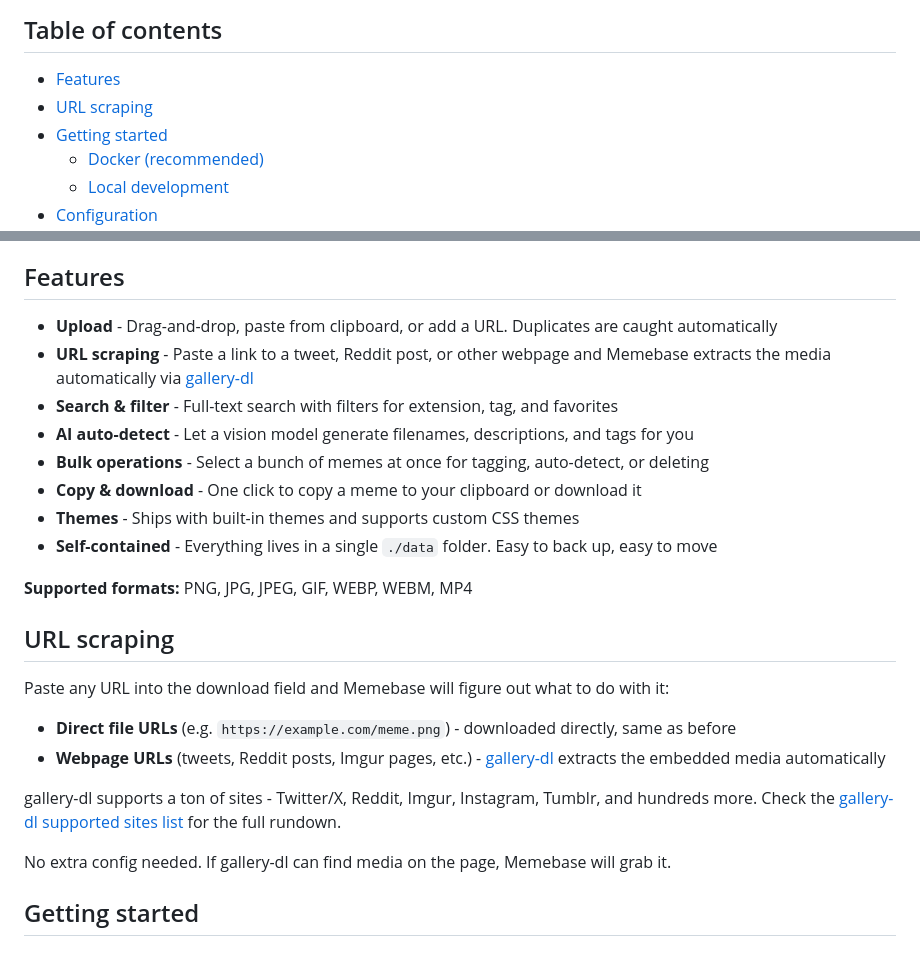
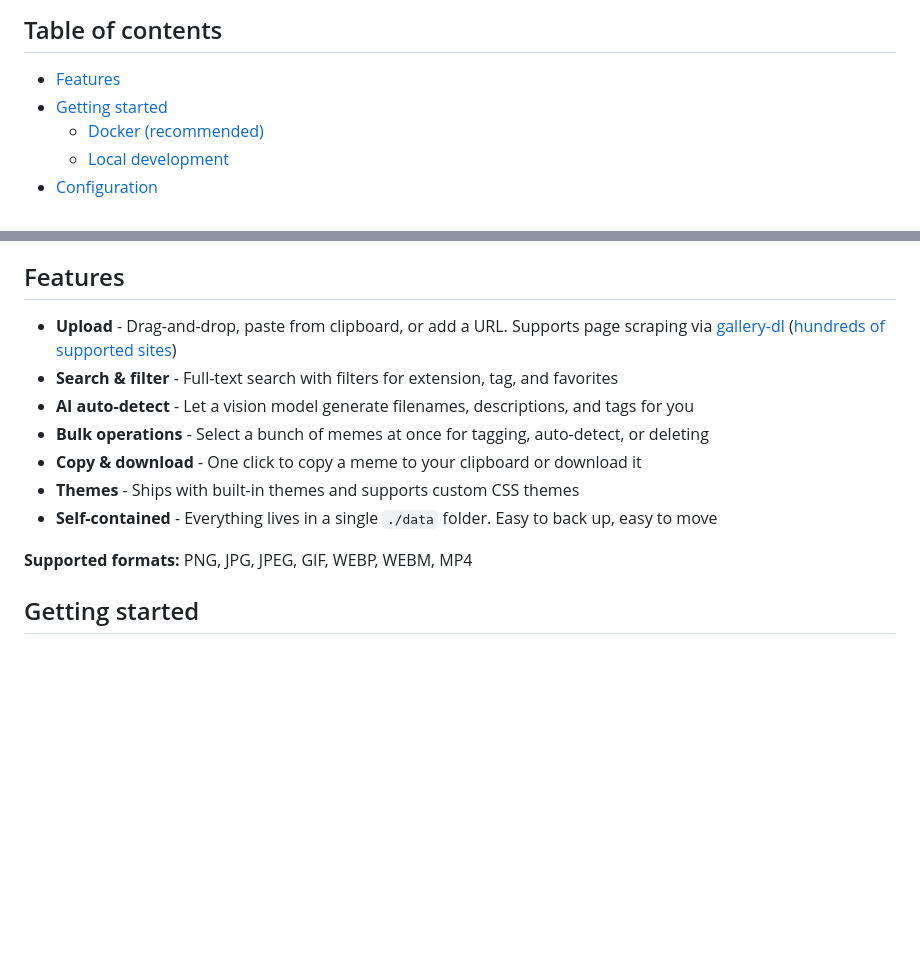
Before and after one commit to hberg539/memebase, a Markdown page: README.md, 2 parts joined by grey strips. Drawn GitHub-style; blank space fills up the shorter version.

Commit message:
docs: consolidate URL scraping into upload feature bullet

```diff
--- a/README.md
+++ b/README.md
@@ -12,7 +12,6 @@ A self-hosted, web-based home for your memes. Upload, tag, search, and hoard you
 ## Table of contents
 
 - [Features](#features)
-- [URL scraping](#url-scraping)
 - [Getting started](#getting-started)
   - [Docker (recommended)](#docker-recommended)
   - [Local development](#local-development)
@@ -30,8 +29,7 @@ A self-hosted, web-based home for your memes. Upload, tag, search, and hoard you
 
 ## Features
 
-- **Upload** - Drag-and-drop, paste from clipboard, or add a URL. Duplicates are caught automatically
-- **URL scraping** - Paste a link to a tweet, Reddit post, or other webpage and Memebase extracts the media automatically via [gallery-dl](https://github.com/mikf/gallery-dl)
+- **Upload** - Drag-and-drop, paste from clipboard, or add a URL. Supports page scraping via [gallery-dl](https://github.com/mikf/gallery-dl) ([hundreds of supported sites](https://github.com/mikf/gallery-dl/blob/master/docs/supportedsites.md))
 - **Search & filter** - Full-text search with filters for extension, tag, and favorites
 - **AI auto-detect** - Let a vision model generate filenames, descriptions, and tags for you
 - **Bulk operations** - Select a bunch of memes at once for tagging, auto-detect, or deleting
@@ -40,17 +38,6 @@ A self-hosted, web-based home for your memes. Upload, tag, search, and hoard you
 - **Self-contained** - Everything lives in a single `./data` folder. Easy to back up, easy to move
 
 **Supported formats:** PNG, JPG, JPEG, GIF, WEBP, WEBM, MP4
-
-## URL scraping
-
-Paste any URL into the download field and Memebase will figure out what to do with it:
-
-- **Direct file URLs** (e.g. `https://example.com/meme.png`) - downloaded directly, same as before
-- **Webpage URLs** (tweets, Reddit posts, Imgur pages, etc.) - [gallery-dl](https://github.com/mikf/gallery-dl) extracts the embedded media automatically
-
-gallery-dl supports a ton of sites - Twitter/X, Reddit, Imgur, Instagram, Tumblr, and hundreds more. Check the [gallery-dl supported sites list](https://github.com/mikf/gallery-dl/blob/master/docs/supportedsites.md) for the full rundown.
-
-No extra config needed. If gallery-dl can find media on the page, Memebase will grab it.
 
 ## Getting started
 
```
